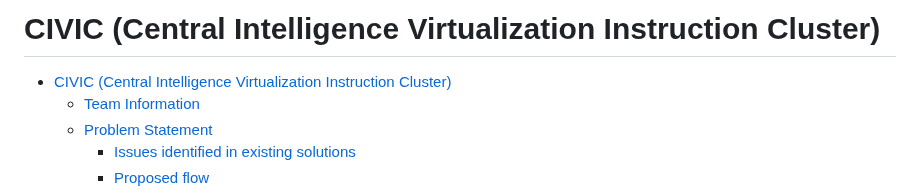
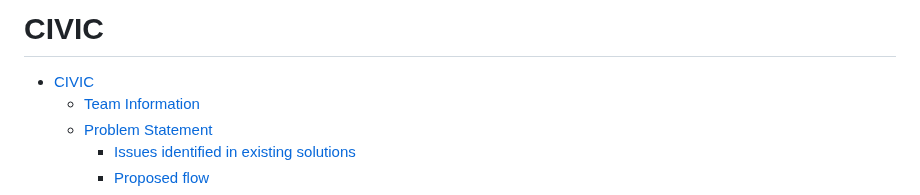
Before and after one commit to jack-margeson/civic, a Markdown page: README.md, the part around the change. GitHub-like rendering.

Commit message:
Refactor README.md

```diff
--- a/README.md
+++ b/README.md
@@ -1,6 +1,6 @@
-# CIVIC (Central Intelligence Virtualization Instruction Cluster)
+# CIVIC
 
-- [CIVIC (Central Intelligence Virtualization Instruction Cluster)](#civic-central-intelligence-virtualization-instruction-cluster)
+- [CIVIC](#civic)
   - [Team Information](#team-information)
   - [Problem Statement](#problem-statement)
     - [Issues identified in existing solutions](#issues-identified-in-existing-solutions)
```
